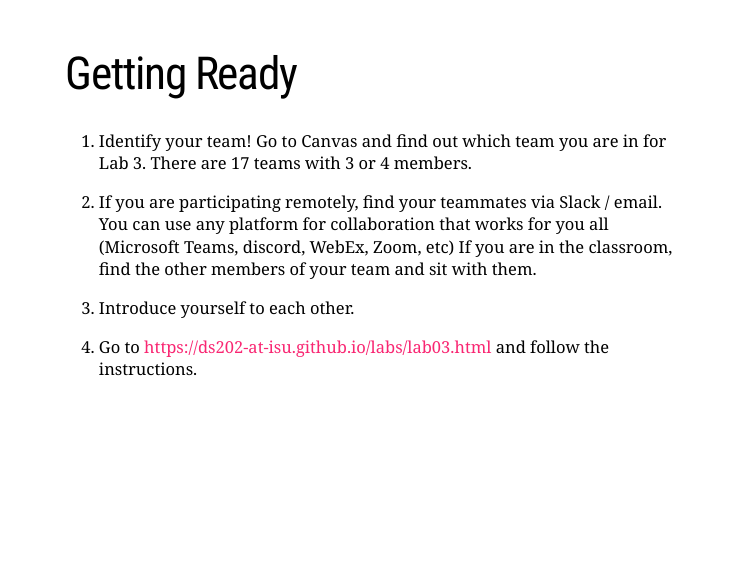
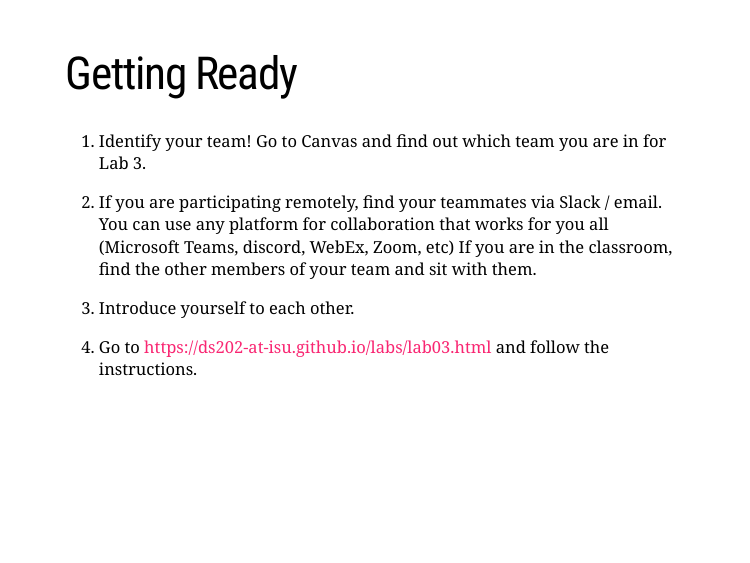
Before and after one commit to DS202-at-ISU/labs, an R Markdown document (lab03.Rmd): page 3 of 9. The pictures show the slides in the output file lab03.html that the author committed with the source; the slides are laid out offline by our stand-in for remark.js, each with all of its steps uncovered, in fonts that may differ from those the slides ask for, and without slide numbers, shadows or browser add-ons.

Commit message:
update lab 3

```diff
--- a/lab03.Rmd
+++ b/lab03.Rmd
@@ -31,7 +31,7 @@ The deliverable is, again, a team-edited report.
 
 # Getting Ready
 
-1. Identify your team! Go to Canvas and find out which team you are in for Lab 3. There are 17 teams with 3 or 4 members.
+1. Identify your team! Go to Canvas and find out which team you are in for Lab 3.
 
 2. If you are participating remotely, find your teammates via Slack / email. You can use any platform for collaboration that works for you all (Microsoft Teams, discord, WebEx, Zoom, etc)
 If you are in the classroom, find the other members of your team and sit with them.
```
Also changed, not shown: lab03.html.
